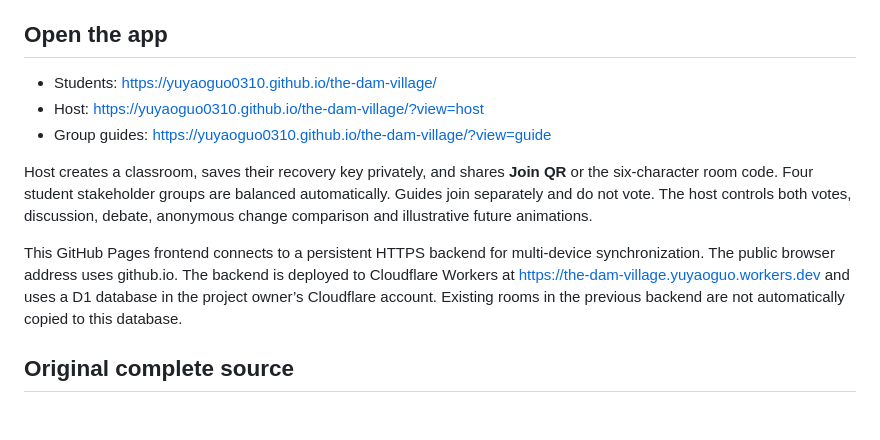
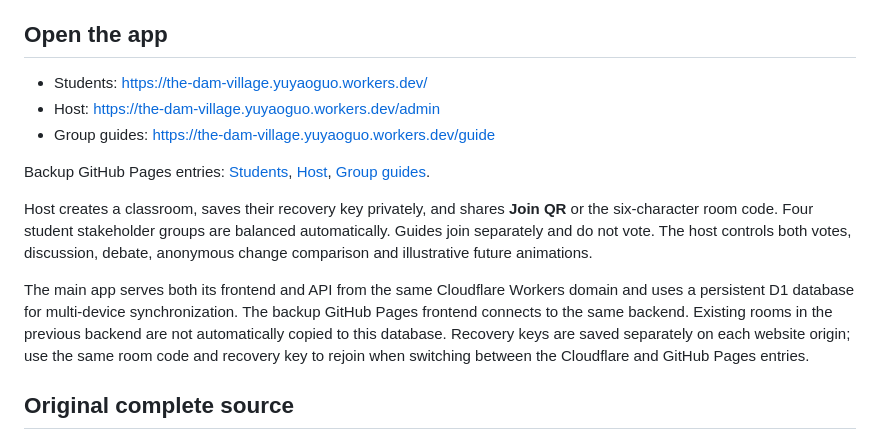
Before and after one commit to yuyaoguo0310/the-dam-village, a Markdown page: README.md, the part around the change. GitHub-like rendering; blank space fills up the shorter version.

Commit message:
update link

```diff
--- a/README.md
+++ b/README.md
@@ -6,13 +6,15 @@ Interactive classroom stakeholder discussion about water, hydropower and alterna
 
 ## Open the app
 
-- Students: https://yuyaoguo0310.github.io/the-dam-village/
-- Host: https://yuyaoguo0310.github.io/the-dam-village/?view=host
-- Group guides: https://yuyaoguo0310.github.io/the-dam-village/?view=guide
+- Students: https://the-dam-village.yuyaoguo.workers.dev/
+- Host: https://the-dam-village.yuyaoguo.workers.dev/admin
+- Group guides: https://the-dam-village.yuyaoguo.workers.dev/guide
+
+Backup GitHub Pages entries: [Students](https://yuyaoguo0310.github.io/the-dam-village/), [Host](https://yuyaoguo0310.github.io/the-dam-village/?view=host), [Group guides](https://yuyaoguo0310.github.io/the-dam-village/?view=guide).
 
 Host creates a classroom, saves their recovery key privately, and shares **Join QR** or the six-character room code. Four student stakeholder groups are balanced automatically. Guides join separately and do not vote. The host controls both votes, discussion, debate, anonymous change comparison and illustrative future animations.
 
-This GitHub Pages frontend connects to a persistent HTTPS backend for multi-device synchronization. The public browser address uses github.io. The backend is deployed to Cloudflare Workers at https://the-dam-village.yuyaoguo.workers.dev and uses a D1 database in the project owner’s Cloudflare account. Existing rooms in the previous backend are not automatically copied to this database.
+The main app serves both its frontend and API from the same Cloudflare Workers domain and uses a persistent D1 database for multi-device synchronization. The backup GitHub Pages frontend connects to the same backend. Existing rooms in the previous backend are not automatically copied to this database. Recovery keys are saved separately on each website origin; use the same room code and recovery key to rejoin when switching between the Cloudflare and GitHub Pages entries.
 
 ## Original complete source
 
```
